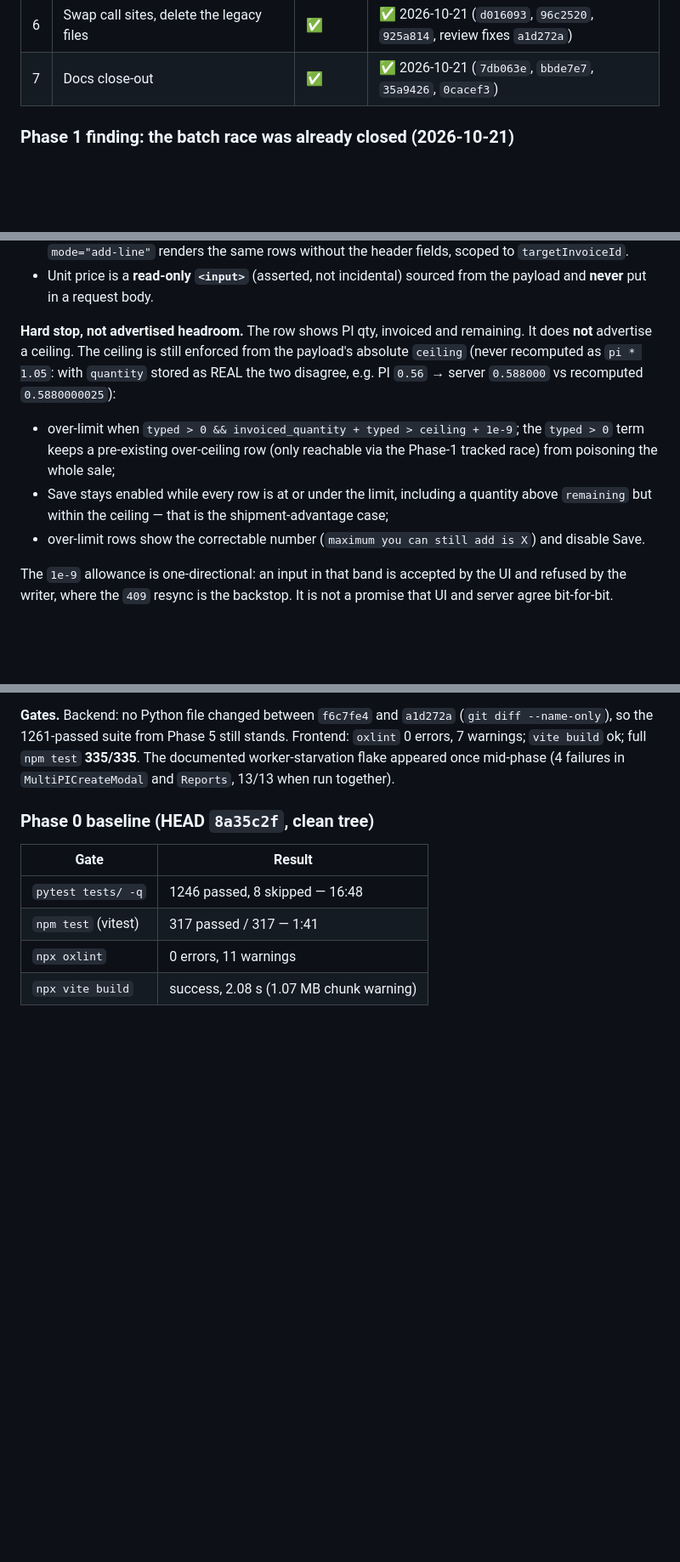
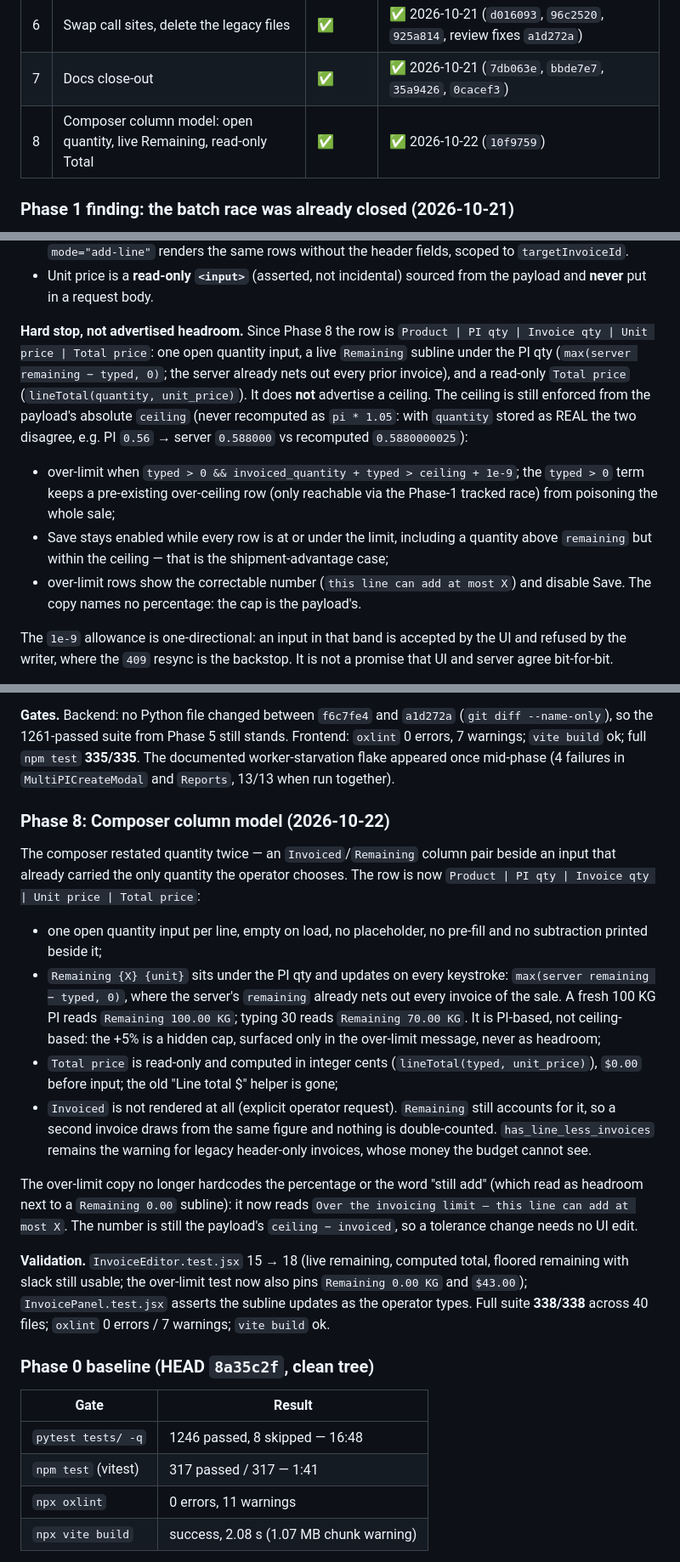
Before and after one commit to asif-sulaiman/Raas-Tracker, a Markdown page: docs/plan.md, 3 parts joined by grey strips. Shown at 85% size. GitHub-like rendering; blank space fills up the shorter version.

Commit message:
docs(plan): record the composer column model

```diff
--- a/docs/plan.md
+++ b/docs/plan.md
@@ -449,6 +449,7 @@ the operator types quantity only. Executed in gated phases, one at a time.
 | 5 | `InvoiceEditor` + rewritten `InvoiceLineComposer` | ✅ spec-first | ✅ 2026-10-21 — editor + hook + `code` on 404 landed (`f6c7fe4`, `23b8743`); the composer was deleted in Phase 6 instead of rewritten |
 | 6 | Swap call sites, delete the legacy files | ✅ | ✅ 2026-10-21 (`d016093`, `96c2520`, `925a814`, review fixes `a1d272a`) |
 | 7 | Docs close-out | ✅ | ✅ 2026-10-21 (`7db063e`, `bbde7e7`, `35a9426`, `0cacef3`) |
+| 8 | Composer column model: open quantity, live Remaining, read-only Total | ✅ | ✅ 2026-10-22 (`10f9759`) |
 
 ### Phase 1 finding: the batch race was already closed (2026-10-21)
 
@@ -621,11 +622,14 @@ shipment barrier demands).
 - Unit price is a **read-only `<input>`** (asserted, not incidental) sourced
   from the payload and **never** put in a request body.
 
-**Hard stop, not advertised headroom.** The row shows PI qty, invoiced and
-remaining. It does **not** advertise a ceiling. The ceiling is still enforced
-from the payload's absolute `ceiling` (never recomputed as `pi * 1.05`: with
-`quantity` stored as REAL the two disagree, e.g. PI `0.56` → server `0.588000`
-vs recomputed `0.5880000025`):
+**Hard stop, not advertised headroom.** Since Phase 8 the row is
+`Product | PI qty | Invoice qty | Unit price | Total price`: one open quantity
+input, a live `Remaining` subline under the PI qty (`max(server remaining −
+typed, 0)`; the server already nets out every prior invoice), and a read-only
+`Total price` (`lineTotal(quantity, unit_price)`). It does **not** advertise a
+ceiling. The ceiling is still enforced from the payload's absolute `ceiling`
+(never recomputed as `pi * 1.05`: with `quantity` stored as REAL the two
+disagree, e.g. PI `0.56` → server `0.588000` vs recomputed `0.5880000025`):
 
 - over-limit when `typed > 0 && invoiced_quantity + typed > ceiling + 1e-9`;
   the `typed > 0` term keeps a pre-existing over-ceiling row (only reachable via
@@ -633,8 +637,8 @@ vs recomputed `0.5880000025`):
 - Save stays enabled while every row is at or under the limit, including a
   quantity above `remaining` but within the ceiling — that is the
   shipment-advantage case;
-- over-limit rows show the correctable number
-  (`maximum you can still add is X`) and disable Save.
+- over-limit rows show the correctable number (`this line can add at most X`)
+  and disable Save. The copy names no percentage: the cap is the payload's.
 
 The `1e-9` allowance is one-directional: an input in that band is accepted by
 the UI and refused by the writer, where the `409` resync is the backstop. It is
@@ -786,6 +790,39 @@ Frontend: `oxlint` 0 errors, 7 warnings; `vite build` ok; full `npm test`
 **335/335**. The documented worker-starvation flake appeared once mid-phase
 (4 failures in `MultiPICreateModal` and `Reports`, 13/13 when run together).
 
+
+### Phase 8: Composer column model (2026-10-22)
+
+The composer restated quantity twice — an `Invoiced`/`Remaining` column pair
+beside an input that already carried the only quantity the operator chooses.
+The row is now `Product | PI qty | Invoice qty | Unit price | Total price`:
+
+- one open quantity input per line, empty on load, no placeholder, no pre-fill
+  and no subtraction printed beside it;
+- `Remaining {X} {unit}` sits under the PI qty and updates on every keystroke:
+  `max(server remaining − typed, 0)`, where the server's `remaining` already
+  nets out every invoice of the sale. A fresh 100 KG PI reads
+  `Remaining 100.00 KG`; typing 30 reads `Remaining 70.00 KG`. It is PI-based,
+  not ceiling-based: the +5% is a hidden cap, surfaced only in the over-limit
+  message, never as headroom;
+- `Total price` is read-only and computed in integer cents
+  (`lineTotal(typed, unit_price)`), `$0.00` before input; the old
+  "Line total $" helper is gone;
+- `Invoiced` is not rendered at all (explicit operator request). `Remaining`
+  still accounts for it, so a second invoice draws from the same figure and
+  nothing is double-counted. `has_line_less_invoices` remains the warning for
+  legacy header-only invoices, whose money the budget cannot see.
+
+The over-limit copy no longer hardcodes the percentage or the word "still add"
+(which read as headroom next to a `Remaining 0.00` subline): it now reads
+`Over the invoicing limit — this line can add at most X`. The number is still
+the payload's `ceiling − invoiced`, so a tolerance change needs no UI edit.
+
+**Validation.** `InvoiceEditor.test.jsx` 15 → 18 (live remaining, computed
+total, floored remaining with slack still usable; the over-limit test now also
+pins `Remaining 0.00 KG` and `$43.00`); `InvoicePanel.test.jsx` asserts the
+subline updates as the operator types. Full suite **338/338** across 40 files;
+`oxlint` 0 errors / 7 warnings; `vite build` ok.
 
 ### Phase 0 baseline (HEAD `8a35c2f`, clean tree)
 
```
Also changed, not shown: docs/SPEC.md (+1 -1 lines), docs/handoff.md (+45 -0 lines).
